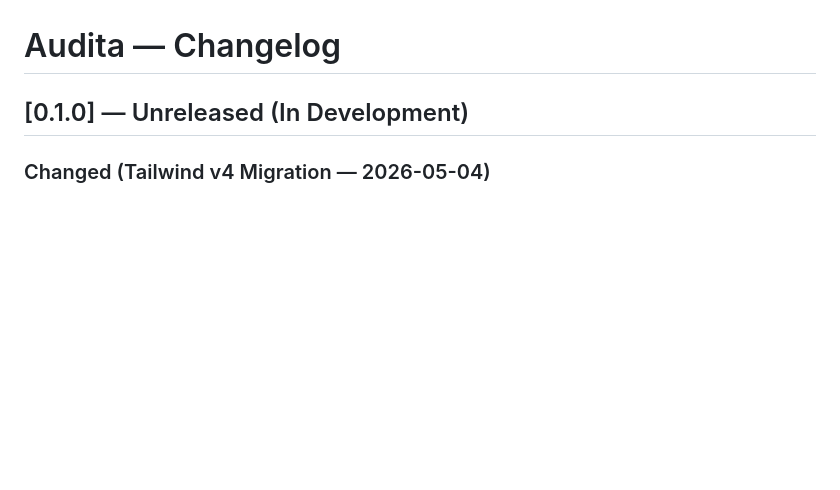
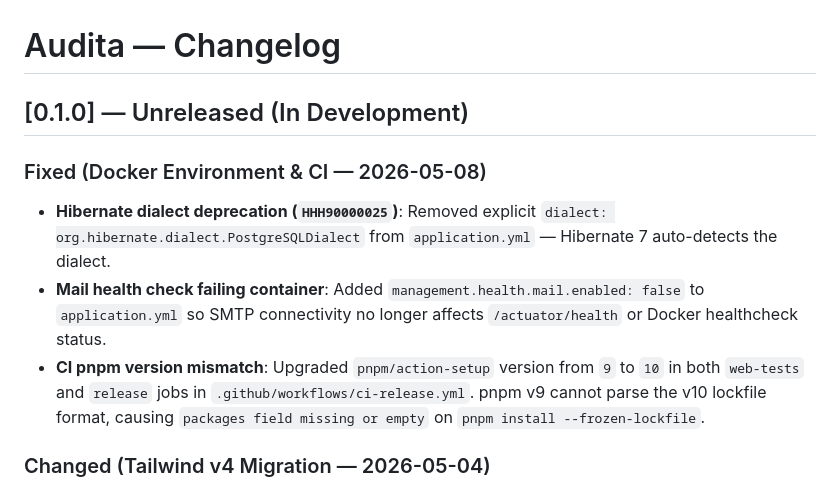
Before and after one commit to skylarng89/audita, a Markdown page: memory-bank/changelog.md, the part around the change. GitHub-like rendering; blank space fills up the shorter version.

Commit message:
fix: update changelog and context with recent Docker environment improvements and pnpm version upgrade

```diff
--- a/memory-bank/changelog.md
+++ b/memory-bank/changelog.md
@@ -1,6 +1,12 @@
 # Audita — Changelog
 
 ## [0.1.0] — Unreleased (In Development)
+
+### Fixed (Docker Environment & CI — 2026-05-08)
+
+- **Hibernate dialect deprecation (`HHH90000025`)**: Removed explicit `dialect: org.hibernate.dialect.PostgreSQLDialect` from `application.yml` — Hibernate 7 auto-detects the dialect.
+- **Mail health check failing container**: Added `management.health.mail.enabled: false` to `application.yml` so SMTP connectivity no longer affects `/actuator/health` or Docker healthcheck status.
+- **CI pnpm version mismatch**: Upgraded `pnpm/action-setup` version from `9` to `10` in both `web-tests` and `release` jobs in `.github/workflows/ci-release.yml`. pnpm v9 cannot parse the v10 lockfile format, causing `packages field missing or empty` on `pnpm install --frozen-lockfile`.
 
 ### Changed (Tailwind v4 Migration — 2026-05-04)
 
```
Also changed, not shown: AGENTS.md (+1 -1 lines), memory-bank/context.md (+2 -1 lines).
